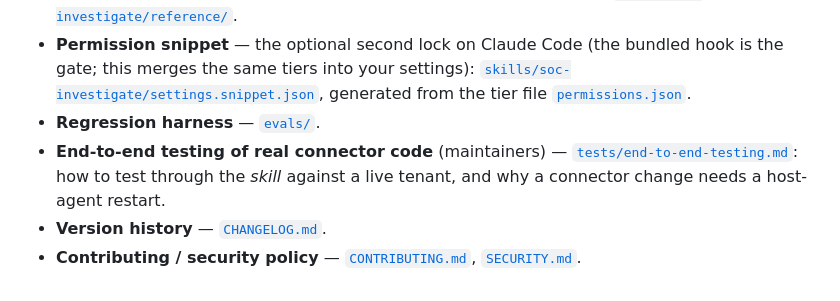
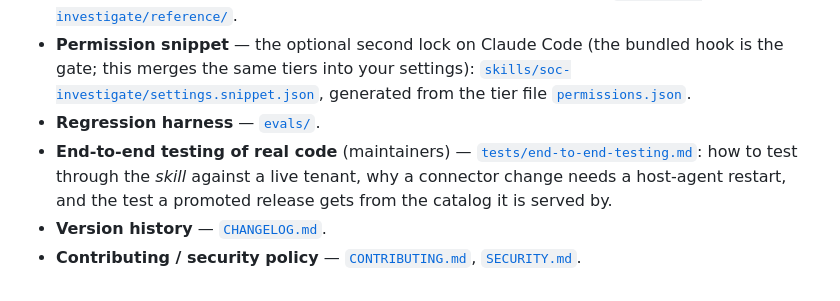
Before and after one commit to open-agent-ai-security/socxen, a Markdown page: plugin/docs/README.md, the part around the change. GitHub-like rendering.

Commit message:
tests: the post-promotion test of a released build (maintainers' end-to-end doc, section C) (#209)
* tests: the post-promotion test of a released build — smoke, install, preflight, a separate-session drive, the ledger row

Co-Authored-By: Claude Fable 5.1 <noreply@anthropic.com>
Claude-Session: https://claude.ai/code/session_016Q9UohWfy2scPhr4pavhqd

* tests: the drive's pass criterion distinguishes gated writes from the allow-tier escalation path (review)

Co-Authored-By: Claude Fable 5.1 <noreply@anthropic.com>
Claude-Session: https://claude.ai/code/session_016Q9UohWfy2scPhr4pavhqd

---------

Co-authored-by: Claude Fable 5.1 <noreply@anthropic.com>

```diff
--- a/plugin/docs/README.md
+++ b/plugin/docs/README.md
@@ -43,8 +43,9 @@ Not in this folder, but part of the docs picture:
   [`skills/soc-investigate/settings.snippet.json`](../skills/soc-investigate/settings.snippet.json),
   generated from the tier file [`permissions.json`](../skills/soc-investigate/permissions.json).
 - **Regression harness** — [`evals/`](https://github.com/open-agent-ai-security/socxen/blob/main/evals/).
-- **End-to-end testing of real connector code** (maintainers) — [`tests/end-to-end-testing.md`](https://github.com/open-agent-ai-security/socxen/blob/main/tests/end-to-end-testing.md):
-  how to test through the *skill* against a live tenant, and why a connector change needs a host-agent restart.
+- **End-to-end testing of real code** (maintainers) — [`tests/end-to-end-testing.md`](https://github.com/open-agent-ai-security/socxen/blob/main/tests/end-to-end-testing.md):
+  how to test through the *skill* against a live tenant, why a connector change needs a host-agent restart,
+  and the test a promoted release gets from the catalog it is served by.
 - **Version history** — [`CHANGELOG.md`](https://github.com/open-agent-ai-security/socxen/blob/main/CHANGELOG.md).
 - **Contributing / security policy** — [`CONTRIBUTING.md`](https://github.com/open-agent-ai-security/socxen/blob/main/CONTRIBUTING.md),
   [`SECURITY.md`](https://github.com/open-agent-ai-security/socxen/blob/main/SECURITY.md).
```
Also changed, not shown: 1 other file.
